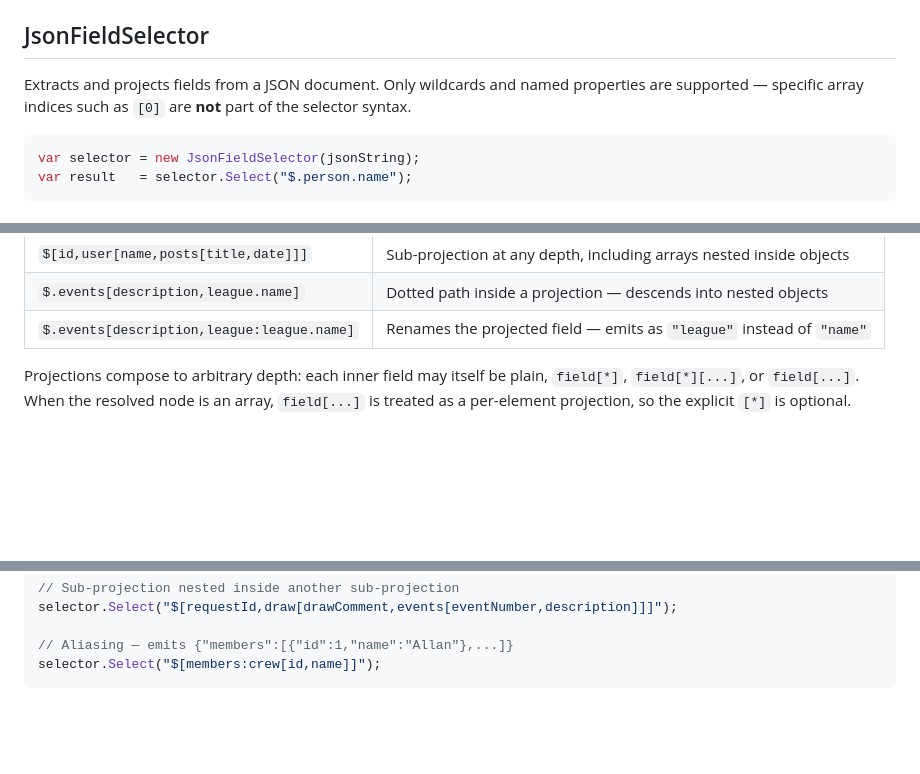
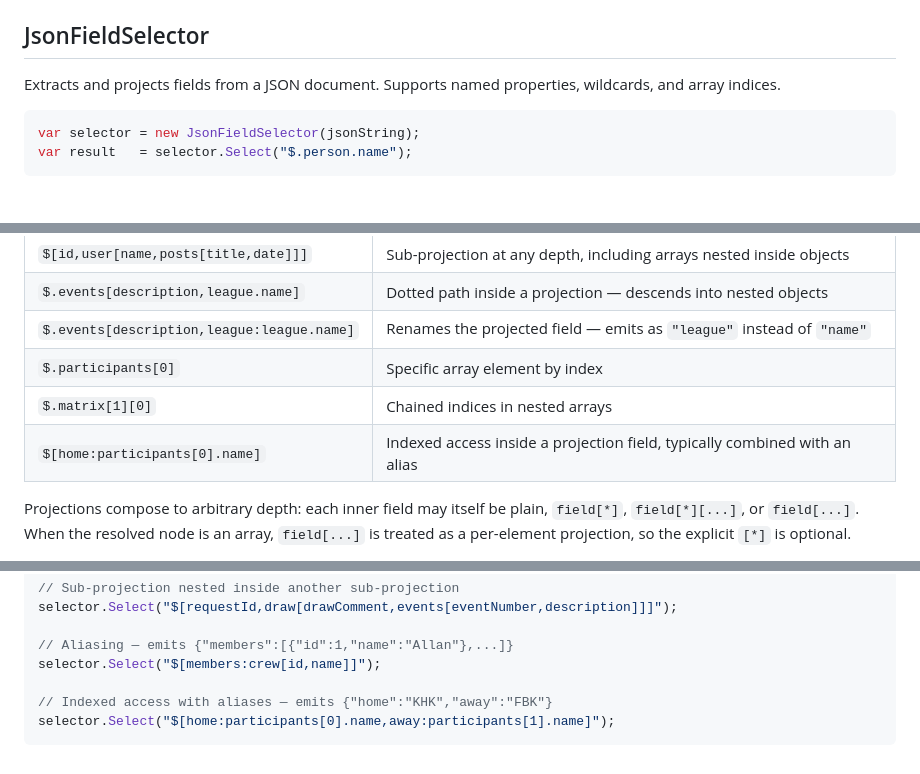
Before and after one commit to Iceeman76/Json, a Markdown page: README.md, 3 parts joined by grey strips. Rendered like a GitHub page; blank space fills up the shorter version.

Commit message:
Expand `README.md` with examples of array index selection, nested array access, and indexed aliasing in `JsonFieldSelector`.

````diff
--- a/README.md
+++ b/README.md
@@ -30,7 +30,7 @@ $['first name']   →  key that is not a valid identifier
 
 ## JsonFieldSelector
 
-Extracts and projects fields from a JSON document. Only wildcards and named properties are supported — specific array indices such as `[0]` are **not** part of the selector syntax.
+Extracts and projects fields from a JSON document. Supports named properties, wildcards, and array indices.
 
 ```csharp
 var selector = new JsonFieldSelector(jsonString);
@@ -54,6 +54,9 @@ var result   = selector.Select("$.person.name");
 | `$[id,user[name,posts[title,date]]]` | Sub-projection at any depth, including arrays nested inside objects |
 | `$.events[description,league.name]` | Dotted path inside a projection — descends into nested objects |
 | `$.events[description,league:league.name]` | Renames the projected field — emits as `"league"` instead of `"name"` |
+| `$.participants[0]` | Specific array element by index |
+| `$.matrix[1][0]` | Chained indices in nested arrays |
+| `$[home:participants[0].name]` | Indexed access inside a projection field, typically combined with an alias |
 
 Projections compose to arbitrary depth: each inner field may itself be plain, `field[*]`, `field[*][...]`, or `field[...]`. When the resolved node is an array, `field[...]` is treated as a per-element projection, so the explicit `[*]` is optional.
 
@@ -81,4 +84,7 @@ selector.Select("$[requestId,draw[drawComment,events[eventNumber,description]]]"
 
 // Aliasing — emits {"members":[{"id":1,"name":"Allan"},...]}
 selector.Select("$[members:crew[id,name]]");
+
+// Indexed access with aliases — emits {"home":"KHK","away":"FBK"}
+selector.Select("$[home:participants[0].name,away:participants[1].name]");
 ```
````
